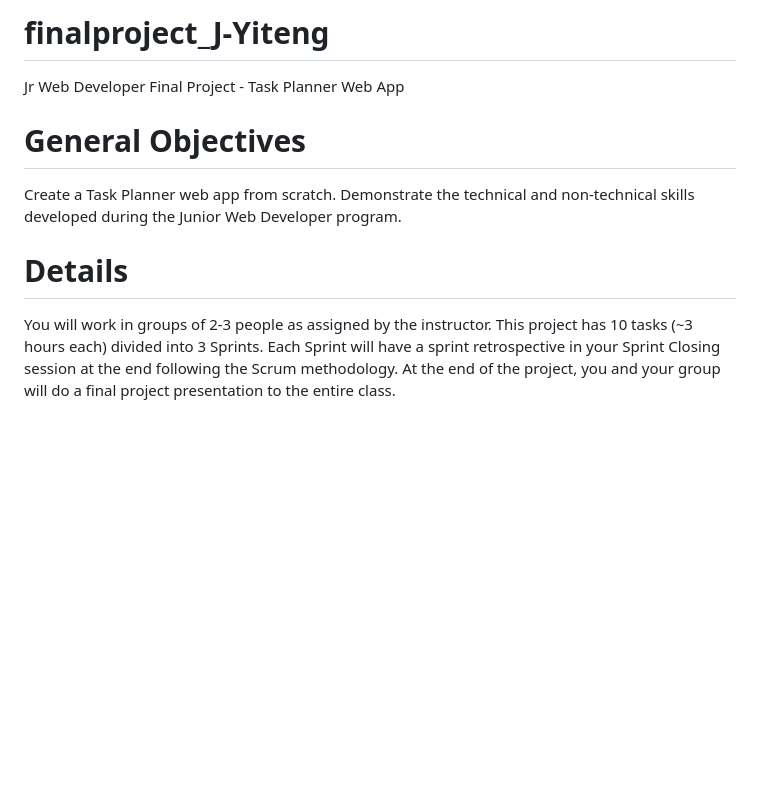
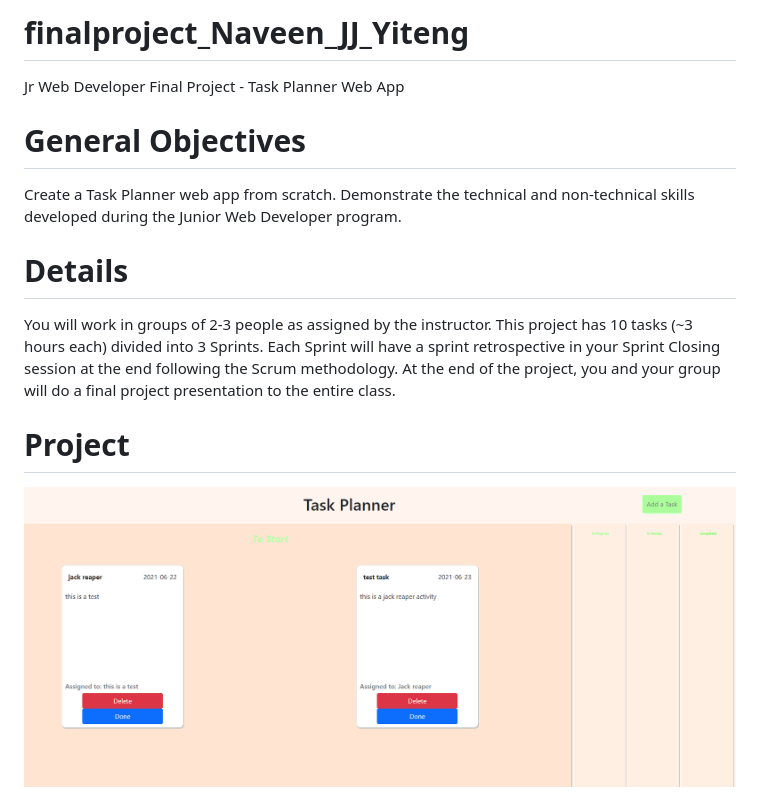
Before and after one commit to JWD005/finalproject_J-Naveen, a Markdown page: README.md, the part around the change. GitHub-like rendering; pictures changed too: taskPlanner.PNG (added); blank space fills up the shorter version.

```diff
--- a/README.md
+++ b/README.md
@@ -1,10 +1,16 @@
-# finalproject_J-Yiteng
+# finalproject_Naveen_JJ_Yiteng
 Jr Web Developer Final Project - Task Planner Web App
+
 # General Objectives
 Create a Task Planner web app from scratch.
 Demonstrate the technical and non-technical skills developed during the Junior Web Developer program.
+
 # Details
 You will work in groups of 2-3 people as assigned by the instructor.
 This project has 10 tasks (~3 hours each) divided into 3 Sprints.
 Each Sprint will have a sprint retrospective in your Sprint Closing session at the end following the Scrum methodology.
 At the end of the project, you and your group will do a final project presentation to the entire class.
+
+# Project
+
+<img src="taskPlanner.PNG" height = "500"/>
```
Also changed, not shown: 1 other file.
